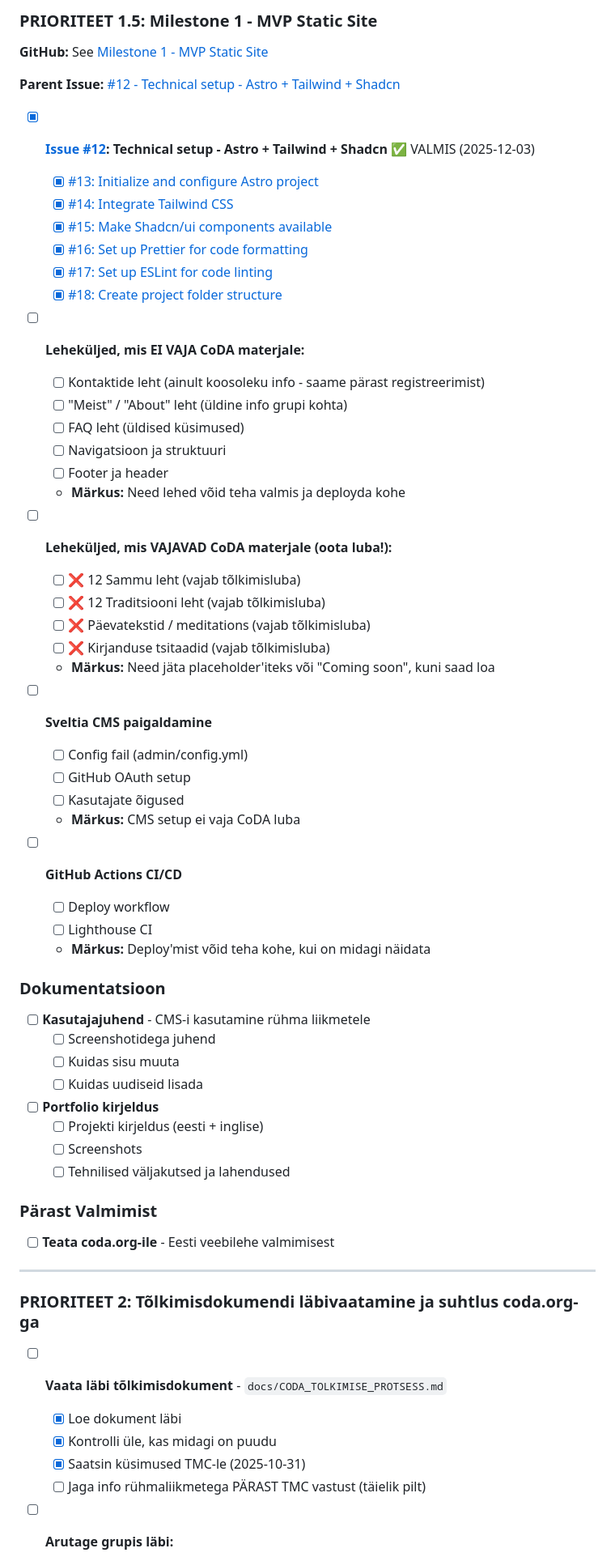
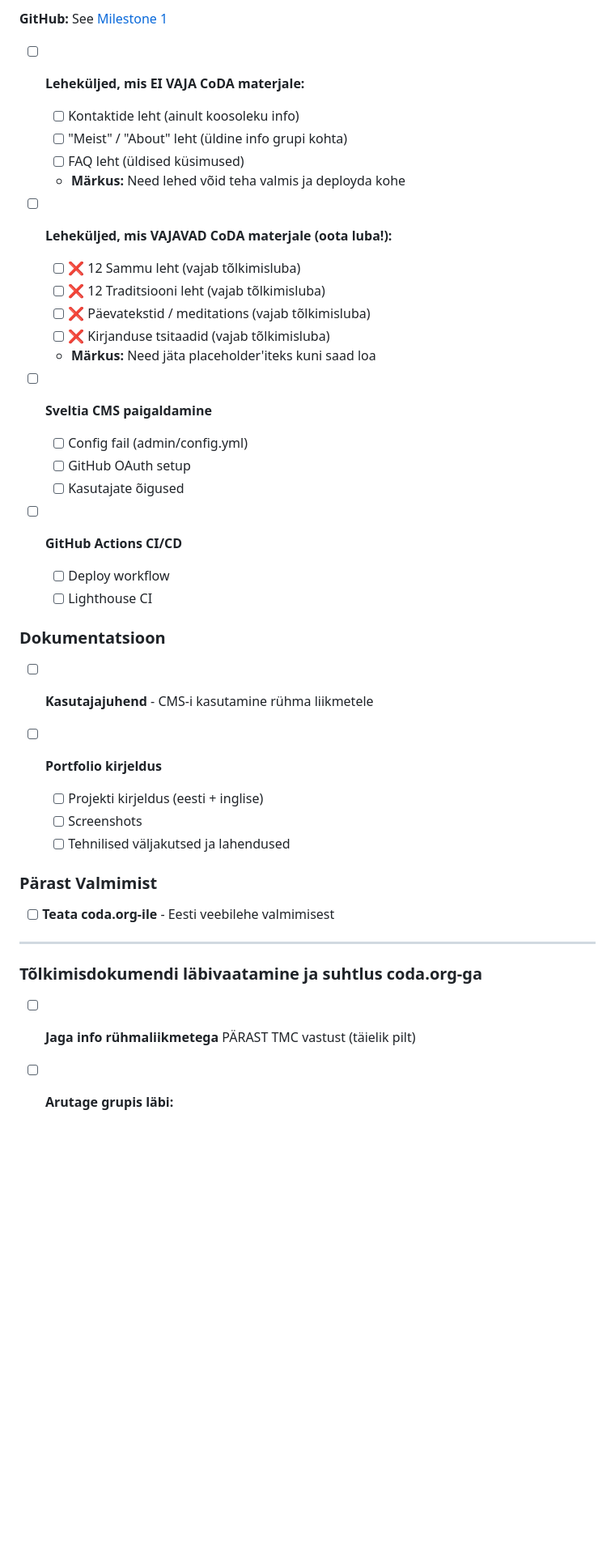
Before and after one commit to Anne-dot/coda-eesti, a Markdown page: TODO.md, the part around one of its changes. Shown at 81% size. Rendered like a GitHub page; blank space fills up the shorter version.

```diff
--- a/TODO.md
+++ b/TODO.md
@@ -103,24 +57,10 @@
 
-### PRIORITEET 1.5: Milestone 1 - MVP Static Site
-
-**GitHub:** See [Milestone 1 - MVP Static Site](https://github.com/Anne-dot/coda-eesti/milestone/2)
-
-**Parent Issue:** [#12 - Technical setup - Astro + Tailwind + Shadcn](https://github.com/Anne-dot/coda-eesti/issues/12)
-
-- [x] **[Issue #12](https://github.com/Anne-dot/coda-eesti/issues/12): Technical setup - Astro + Tailwind + Shadcn** ✅ VALMIS (2025-12-03)
-  - [x] [#13: Initialize and configure Astro project](https://github.com/Anne-dot/coda-eesti/issues/13)
-  - [x] [#14: Integrate Tailwind CSS](https://github.com/Anne-dot/coda-eesti/issues/14)
-  - [x] [#15: Make Shadcn/ui components available](https://github.com/Anne-dot/coda-eesti/issues/15)
-  - [x] [#16: Set up Prettier for code formatting](https://github.com/Anne-dot/coda-eesti/issues/16)
-  - [x] [#17: Set up ESLint for code linting](https://github.com/Anne-dot/coda-eesti/issues/17)
-  - [x] [#18: Create project folder structure](https://github.com/Anne-dot/coda-eesti/issues/18)
+**GitHub:** See [Milestone 1](https://github.com/Anne-dot/coda-eesti/milestone/2)
 
 - [ ] **Leheküljed, mis EI VAJA CoDA materjale:**
-  - [ ] Kontaktide leht (ainult koosoleku info - saame pärast registreerimist)
+  - [ ] Kontaktide leht (ainult koosoleku info)
   - [ ] "Meist" / "About" leht (üldine info grupi kohta)
   - [ ] FAQ leht (üldised küsimused)
-  - [ ] Navigatsioon ja struktuuri
-  - [ ] Footer ja header
   - **Märkus:** Need lehed võid teha valmis ja deployda kohe
 
 - [ ] **Leheküljed, mis VAJAVAD CoDA materjale (oota luba!):**
@@ -128,25 +68,20 @@
   - [ ] ❌ 12 Traditsiooni leht (vajab tõlkimisluba)
   - [ ] ❌ Päevatekstid / meditations (vajab tõlkimisluba)
   - [ ] ❌ Kirjanduse tsitaadid (vajab tõlkimisluba)
-  - **Märkus:** Need jäta placeholder'iteks või "Coming soon", kuni saad loa
+  - **Märkus:** Need jäta placeholder'iteks kuni saad loa
 
 - [ ] **Sveltia CMS paigaldamine**
   - [ ] Config fail (admin/config.yml)
   - [ ] GitHub OAuth setup
   - [ ] Kasutajate õigused
-  - **Märkus:** CMS setup ei vaja CoDA luba
 
 - [ ] **GitHub Actions CI/CD**
   - [ ] Deploy workflow
   - [ ] Lighthouse CI
-  - **Märkus:** Deploy'mist võid teha kohe, kui on midagi näidata
 
 ### Dokumentatsioon
 
 - [ ] **Kasutajajuhend** - CMS-i kasutamine rühma liikmetele
-  - [ ] Screenshotidega juhend
-  - [ ] Kuidas sisu muuta
-  - [ ] Kuidas uudiseid lisada
 
 - [ ] **Portfolio kirjeldus**
   - [ ] Projekti kirjeldus (eesti + inglise)
@@ -159,13 +94,9 @@
 
 ---
 
-### PRIORITEET 2: Tõlkimisdokumendi läbivaatamine ja suhtlus coda.org-ga
+### Tõlkimisdokumendi läbivaatamine ja suhtlus coda.org-ga
 
-- [ ] **Vaata läbi tõlkimisdokument** - `docs/CODA_TOLKIMISE_PROTSESS.md`
-  - [x] Loe dokument läbi
-  - [x] Kontrolli üle, kas midagi on puudu
-  - [x] Saatsin küsimused TMC-le (2025-10-31)
-  - [ ] Jaga info rühmaliikmetega PÄRAST TMC vastust (täielik pilt)
+- [ ] **Jaga info rühmaliikmetega** PÄRAST TMC vastust (täielik pilt)
 
 - [ ] **Arutage grupis läbi:**
   - [ ] Kes saab/tahab mida teha (vastutuste jaotus)
```
Also changed, not shown: other parts of TODO.md (+21 -105 lines).
